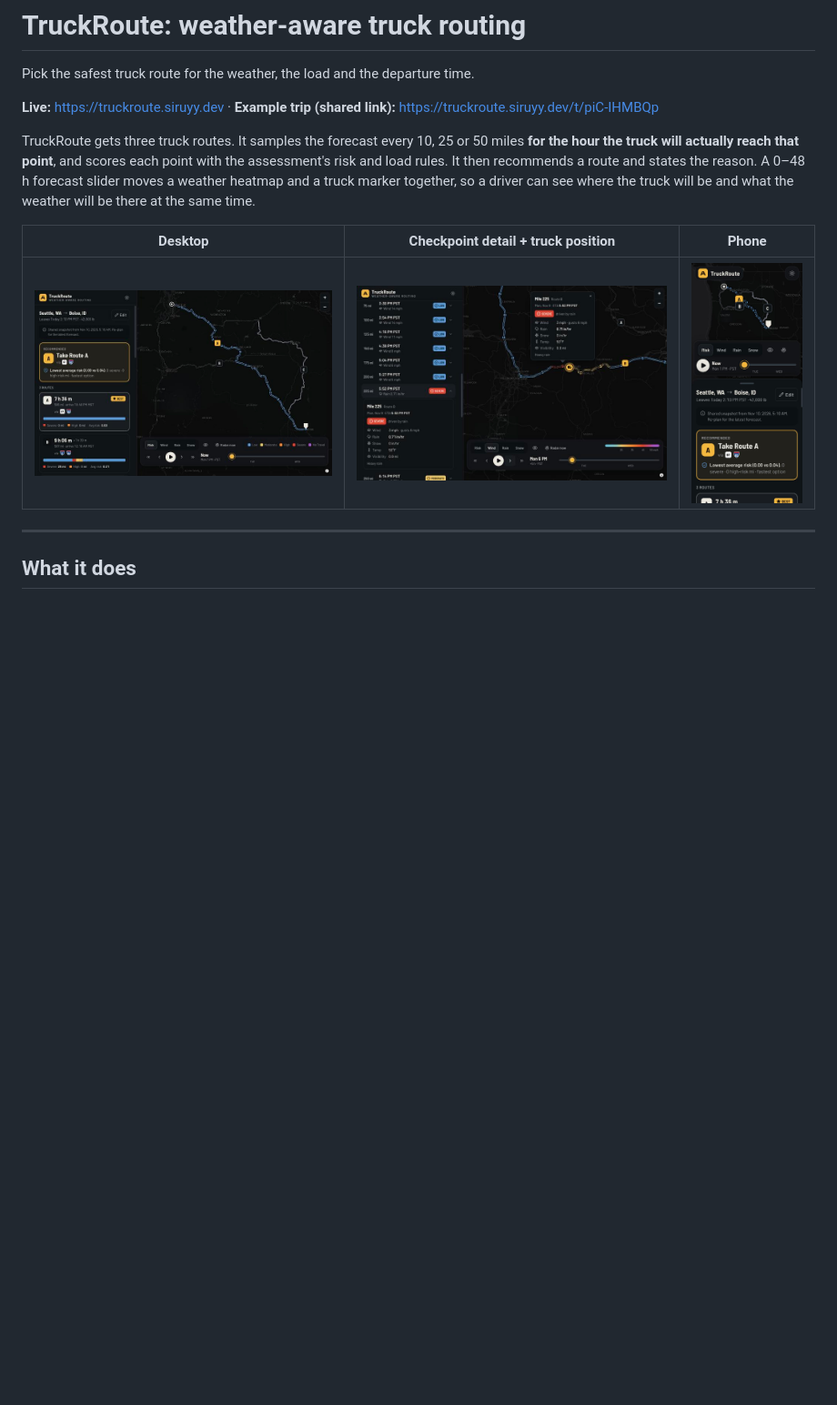
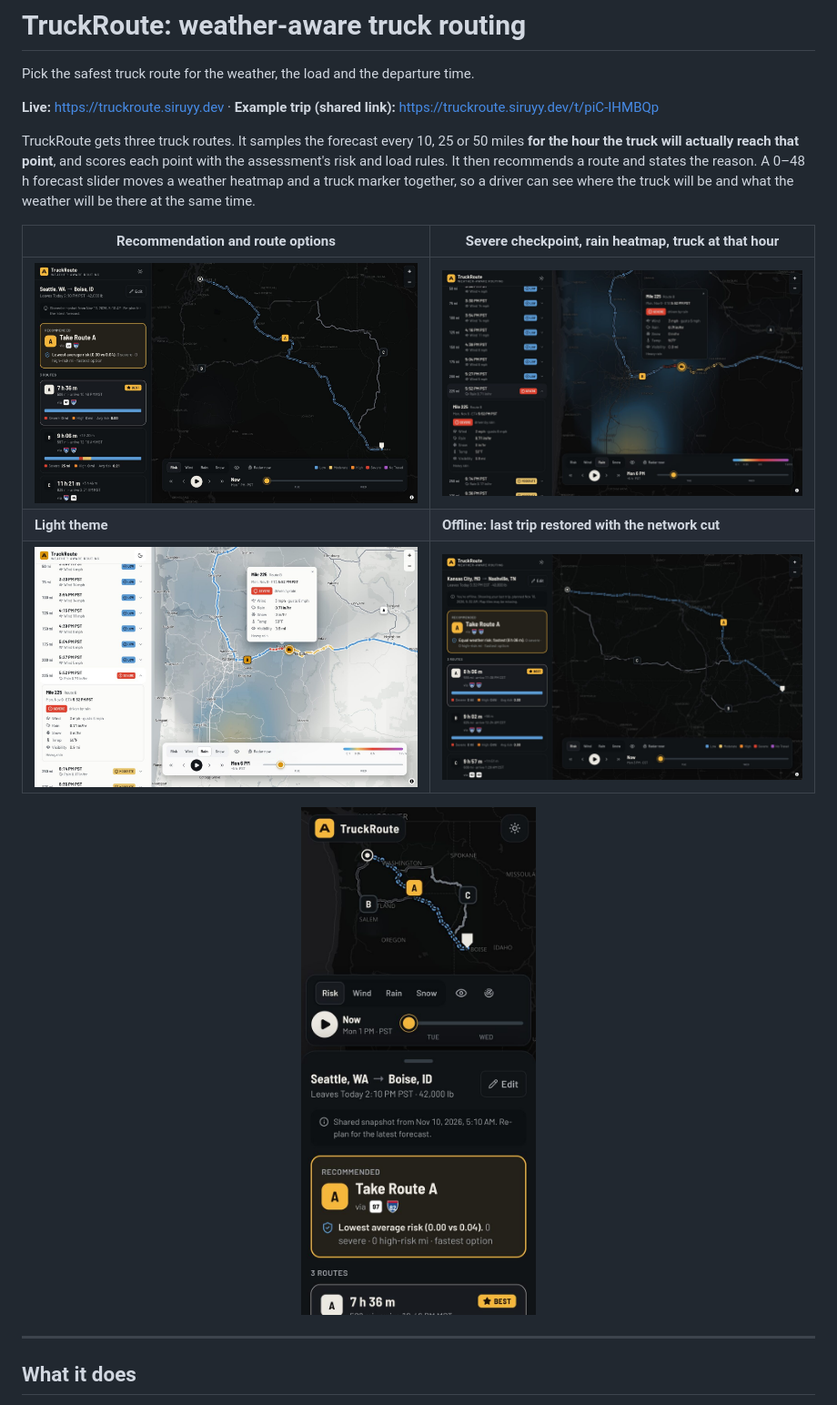
Before and after one commit to Siruyy/spotter-truck-routing, a Markdown page: README.md, the part around one of its changes. Shown at 91% size. Rendered like a GitHub page; pictures changed too: docs/screenshots/desktop-checkpoint.jpg, docs/screenshots/desktop-light.jpg (added), docs/screenshots/desktop-results.jpg; blank space fills up the shorter version.

Commit message:
docs: full-size screenshots, measured performance and offline results, live e2e script

```diff
--- a/README.md
+++ b/README.md
@@ -6,9 +6,13 @@ Pick the safest truck route for the weather, the load and the departure time.
 
 TruckRoute gets three truck routes. It samples the forecast every 10, 25 or 50 miles **for the hour the truck will actually reach that point**, and scores each point with the assessment's risk and load rules. It then recommends a route and states the reason. A 0–48 h forecast slider moves a weather heatmap and a truck marker together, so a driver can see where the truck will be and what the weather will be there at the same time.
 
-| Desktop | Checkpoint detail + truck position | Phone |
-|---|---|---|
-| ![Results](docs/screenshots/desktop-results.jpg) | ![Checkpoint](docs/screenshots/desktop-checkpoint.jpg) | ![Mobile](docs/screenshots/mobile-results.jpg) |
+| Recommendation and route options | Severe checkpoint, rain heatmap, truck at that hour |
+|---|---|
+| ![Results](docs/screenshots/desktop-results.jpg) | ![Checkpoint](docs/screenshots/desktop-checkpoint.jpg) |
+| **Light theme** | **Offline: last trip restored with the network cut** |
+| ![Light theme](docs/screenshots/desktop-light.jpg) | ![Offline](docs/screenshots/offline.jpg) |
+
+<p align="center"><img src="docs/screenshots/mobile-results.jpg" width="300" alt="Phone layout with bottom sheet"></p>
 
 ---
 
```
Also changed, not shown: other parts of README.md (+17 -0 lines), 1 other file.
